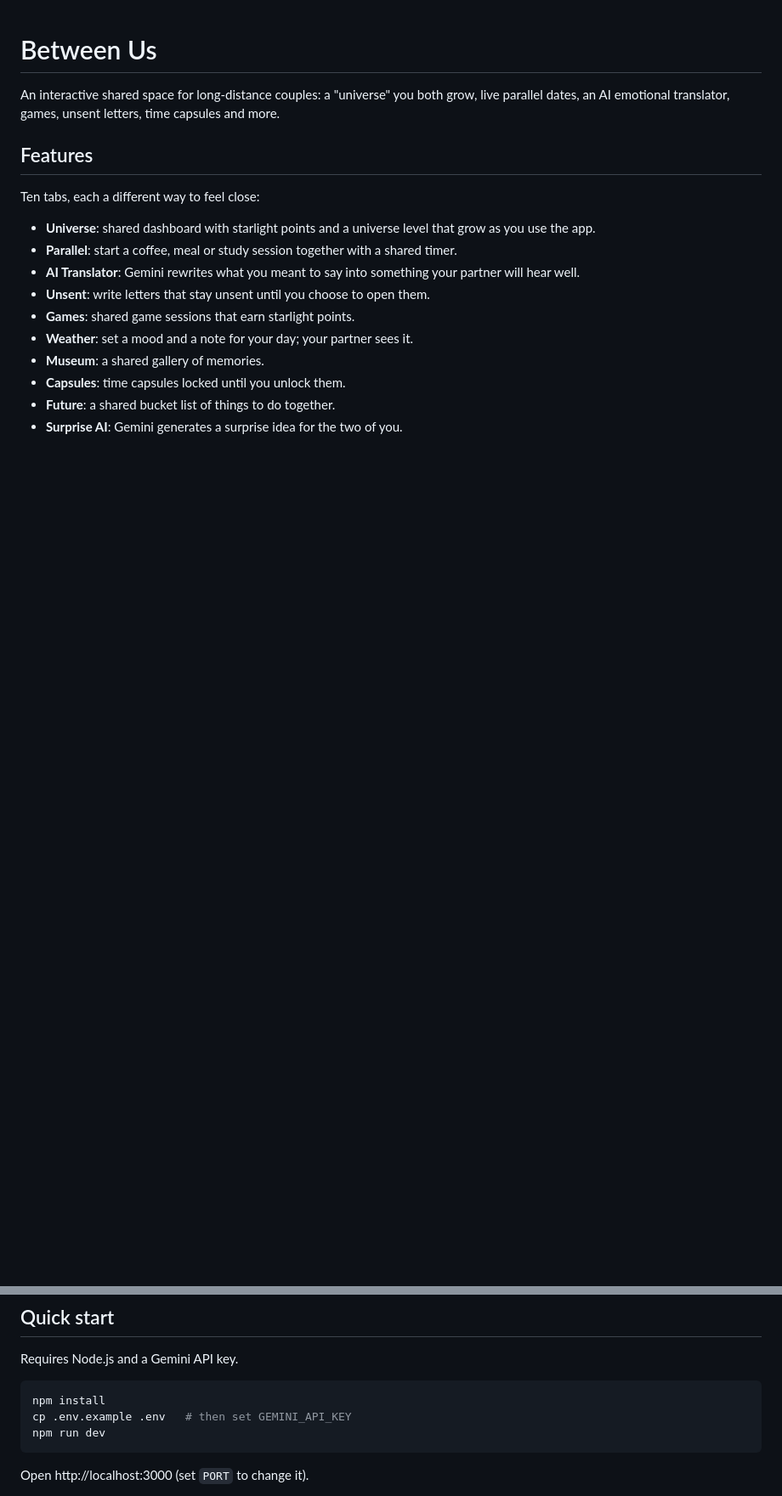
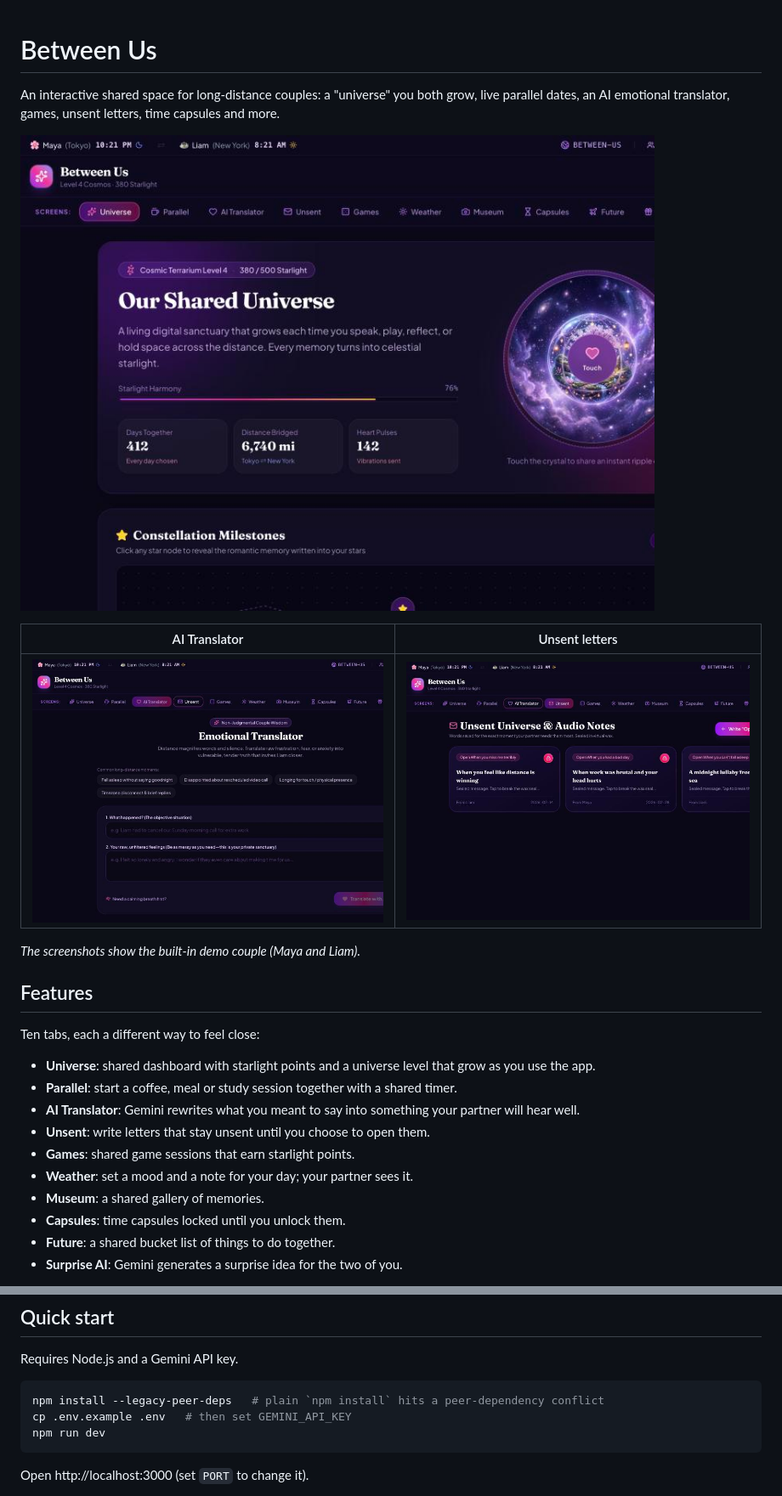
Before and after one commit to ektagoel-12/Between-Us, a Markdown page: README.md, 2 parts joined by grey strips. Shown at 85% size. GitHub-like rendering; pictures changed too: docs/screenshots/translator.jpg (added), docs/screenshots/universe.jpg (added), docs/screenshots/unsent.jpg (added); blank space fills up the shorter version.

Commit message:
docs: add screenshots and fix install command

````diff
--- a/README.md
+++ b/README.md
@@ -1,6 +1,14 @@
 # Between Us
 
 An interactive shared space for long-distance couples: a "universe" you both grow, live parallel dates, an AI emotional translator, games, unsent letters, time capsules and more.
+
+![The shared Universe screen](docs/screenshots/universe.jpg)
+
+| AI Translator | Unsent letters |
+|---|---|
+| ![AI Translator](docs/screenshots/translator.jpg) | ![Unsent letters](docs/screenshots/unsent.jpg) |
+
+*The screenshots show the built-in demo couple (Maya and Liam).*
 
 ## Features
 
@@ -30,7 +38,7 @@ Also: heartbeat "pulses" you can send each other, and a couple code that links t
 Requires Node.js and a Gemini API key.
 
 ```bash
-npm install
+npm install --legacy-peer-deps   # plain `npm install` hits a peer-dependency conflict
 cp .env.example .env   # then set GEMINI_API_KEY
 npm run dev
 ```
````
